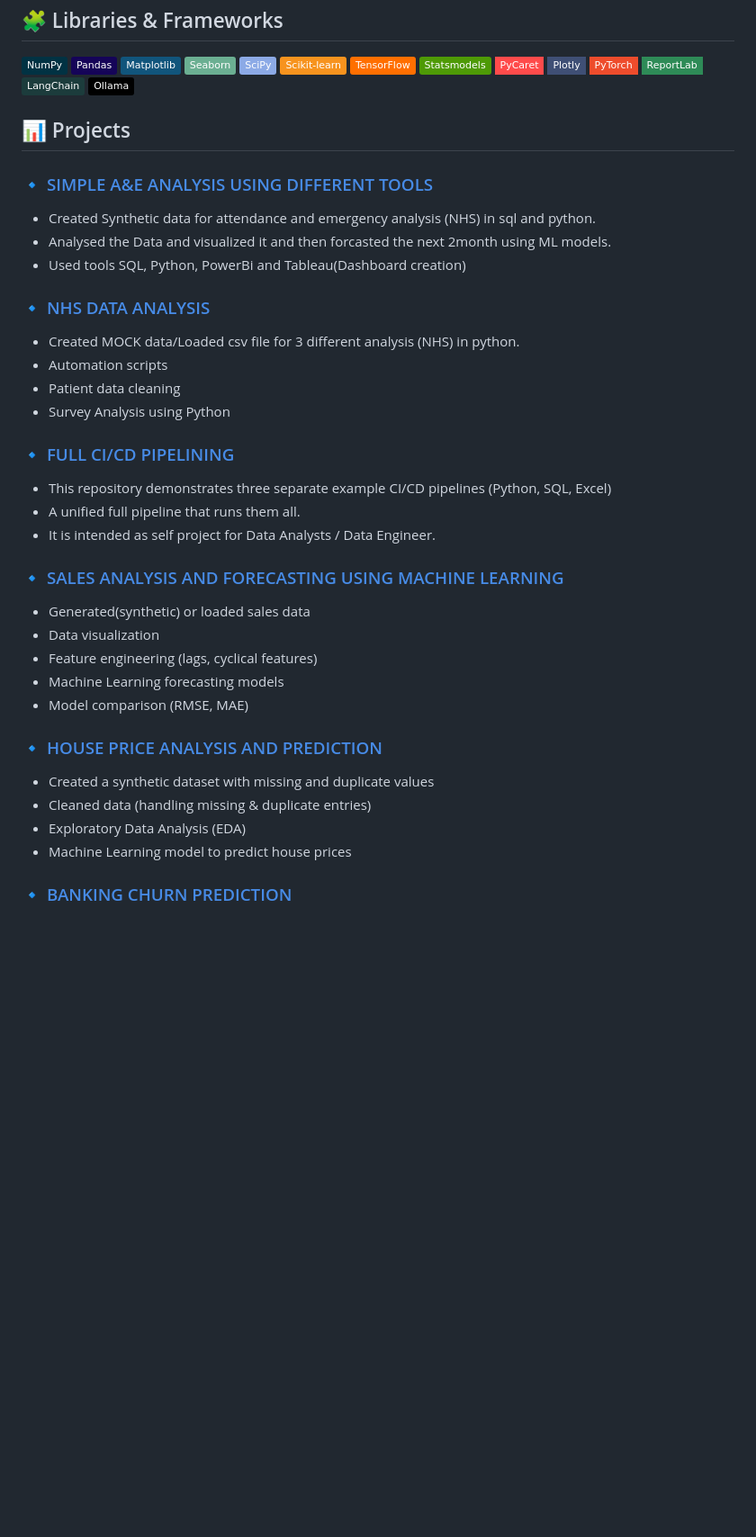
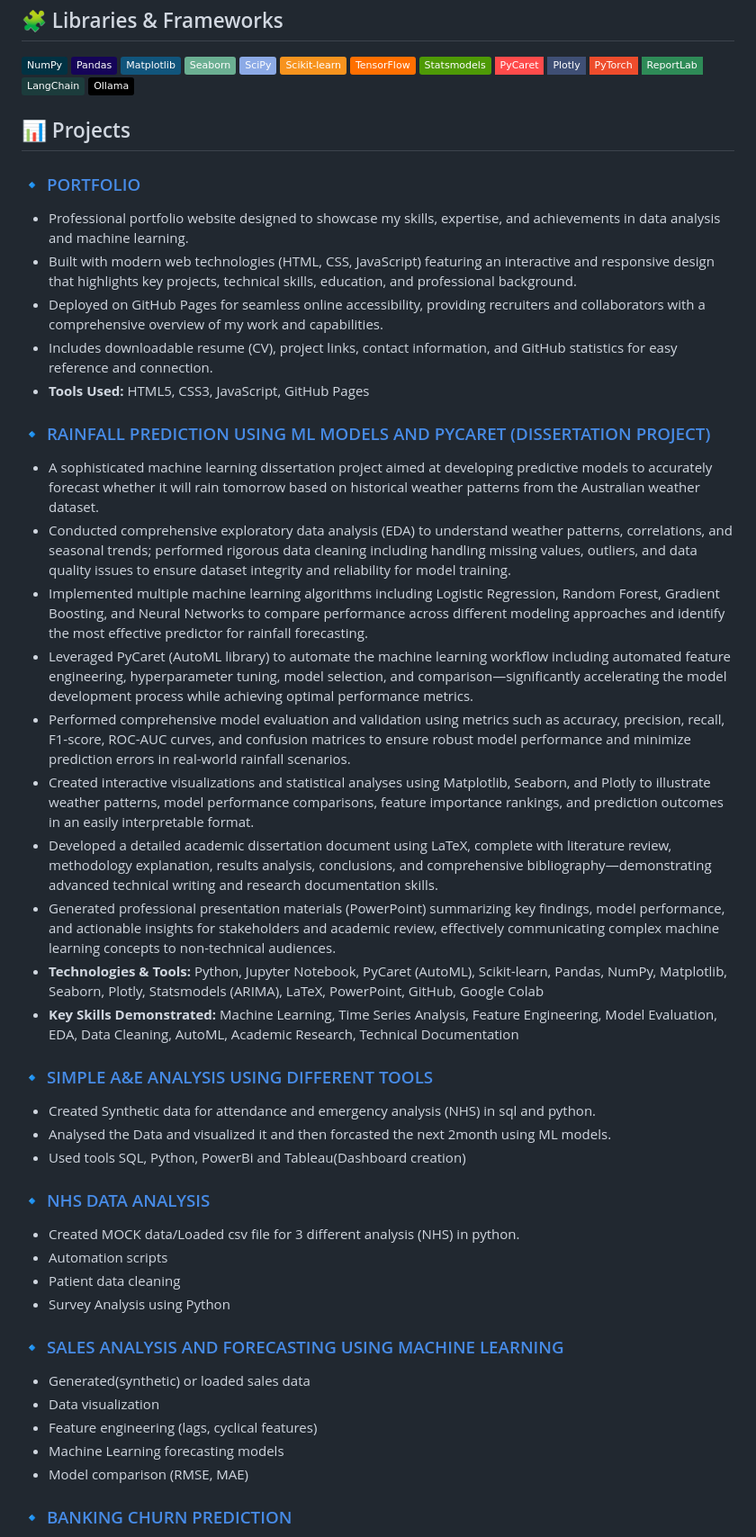
Before and after one commit to Xclipxz07/Xclipxz07, a Markdown page: README.md, the part around one of its changes. Shown at 90% size. GitHub-like rendering; badges without logos; blank space fills up the shorter version.

Commit message:
Enhance project descriptions in README
Added detailed descriptions for various projects in the README, including portfolio, dissertation project, and analysis projects. Removed redundant project entries for clarity.

```diff
--- a/README.md
+++ b/README.md
@@ -75,6 +75,27 @@
 ## 📊 Projects
 
 
+### 🔹 [PORTFOLIO](https://github.com/Xclipxz07/Portfolio)
+
+- Professional portfolio website designed to showcase my skills, expertise, and achievements in data analysis and machine learning.
+- Built with modern web technologies (HTML, CSS, JavaScript) featuring an interactive and responsive design that highlights key projects, technical skills, education, and professional background.
+- Deployed on GitHub Pages for seamless online accessibility, providing recruiters and collaborators with a comprehensive overview of my work and capabilities.
+- Includes downloadable resume (CV), project links, contact information, and GitHub statistics for easy reference and connection.
+- **Tools Used:** HTML5, CSS3, JavaScript, GitHub Pages
+
+### 🔹 [RAINFALL PREDICTION USING ML MODELS AND PYCARET (DISSERTATION PROJECT)](https://github.com/Xclipxz07/Rainfall-prediction)
+
+- A sophisticated machine learning dissertation project aimed at developing predictive models to accurately forecast whether it will rain tomorrow based on historical weather patterns from the Australian weather dataset.
+- Conducted comprehensive exploratory data analysis (EDA) to understand weather patterns, correlations, and seasonal trends; performed rigorous data cleaning including handling missing values, outliers, and data quality issues to ensure dataset integrity and reliability for model training.
+- Implemented multiple machine learning algorithms including Logistic Regression, Random Forest, Gradient Boosting, and Neural Networks to compare performance across different modeling approaches and identify the most effective predictor for rainfall forecasting.
+- Leveraged PyCaret (AutoML library) to automate the machine learning workflow including automated feature engineering, hyperparameter tuning, model selection, and comparison—significantly accelerating the model development process while achieving optimal performance metrics.
+- Performed comprehensive model evaluation and validation using metrics such as accuracy, precision, recall, F1-score, ROC-AUC curves, and confusion matrices to ensure robust model performance and minimize prediction errors in real-world rainfall scenarios.
+- Created interactive visualizations and statistical analyses using Matplotlib, Seaborn, and Plotly to illustrate weather patterns, model performance comparisons, feature importance rankings, and prediction outcomes in an easily interpretable format.
+- Developed a detailed academic dissertation document using LaTeX, complete with literature review, methodology explanation, results analysis, conclusions, and comprehensive bibliography—demonstrating advanced technical writing and research documentation skills.
+- Generated professional presentation materials (PowerPoint) summarizing key findings, model performance, and actionable insights for stakeholders and academic review, effectively communicating complex machine learning concepts to non-technical audiences.
+- **Technologies & Tools:** Python, Jupyter Notebook, PyCaret (AutoML), Scikit-learn, Pandas, NumPy, Matplotlib, Seaborn, Plotly, Statsmodels (ARIMA), LaTeX, PowerPoint, GitHub, Google Colab
+- **Key Skills Demonstrated:** Machine Learning, Time Series Analysis, Feature Engineering, Model Evaluation, EDA, Data Cleaning, AutoML, Academic Research, Technical Documentation
+
 ### 🔹 [SIMPLE A&E ANALYSIS USING DIFFERENT TOOLS](https://github.com/Xclipxz07/Simple-analysis-using-different-tools)
 
 - Created Synthetic data for attendance and emergency analysis (NHS) in sql and python.
@@ -88,12 +109,6 @@
 - Patient data cleaning
 - Survey Analysis using Python
 
-### 🔹 [FULL CI/CD PIPELINING](https://github.com/Xclipxz07/pipelining)
-
- - This repository demonstrates three separate example CI/CD pipelines (Python, SQL, Excel)
- - A unified full pipeline that runs them all.
- - It is intended as self project for Data Analysts / Data Engineer.
-
 ### 🔹 [SALES ANALYSIS AND FORECASTING USING MACHINE LEARNING](https://github.com/Xclipxz07/Sales-Analysis-and-Forecasting-Using-ML-Models)
 
 - Generated(synthetic) or loaded sales data
@@ -101,13 +116,6 @@
 - Feature engineering (lags, cyclical features)
 - Machine Learning forecasting models
 - Model comparison (RMSE, MAE)
-
-### 🔹 [HOUSE PRICE ANALYSIS AND PREDICTION](https://github.com/Xclipxz07/House-Price-Analysis-And-Prediction)
-
-- Created a synthetic dataset with missing and duplicate values
-- Cleaned data (handling missing & duplicate entries)
-- Exploratory Data Analysis (EDA)
-- Machine Learning model to predict house prices
 
 ### 🔹 [BANKING CHURN PREDICTION](https://github.com/Xclipxz07/Banking-Churn-Prediction)
 
```
Also changed, not shown: other parts of README.md (+0 -4 lines).
